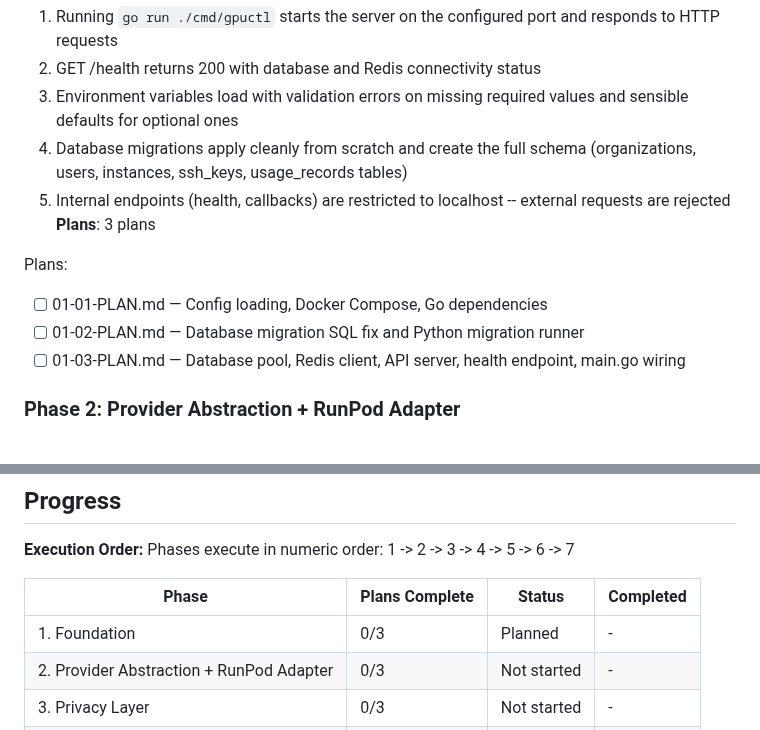
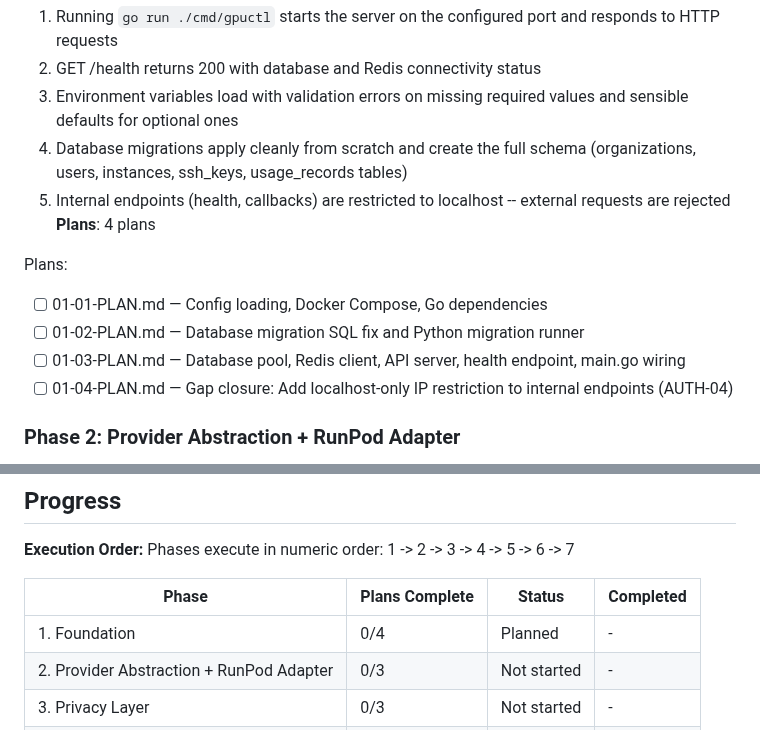
Before and after one commit to dunkaditya/gpu-ai, a Markdown page: .planning/ROADMAP.md, 2 parts joined by grey strips. Rendered like a GitHub page.

Commit message:
docs(01): create gap closure plan for AUTH-04 localhost restriction

```diff
--- a/.planning/ROADMAP.md
+++ b/.planning/ROADMAP.md
@@ -32,12 +32,13 @@ Decimal phases appear between their surrounding integers in numeric order.
   3. Environment variables load with validation errors on missing required values and sensible defaults for optional ones
   4. Database migrations apply cleanly from scratch and create the full schema (organizations, users, instances, ssh_keys, usage_records tables)
   5. Internal endpoints (health, callbacks) are restricted to localhost -- external requests are rejected
-**Plans**: 3 plans
+**Plans**: 4 plans
 
 Plans:
 - [ ] 01-01-PLAN.md — Config loading, Docker Compose, Go dependencies
 - [ ] 01-02-PLAN.md — Database migration SQL fix and Python migration runner
 - [ ] 01-03-PLAN.md — Database pool, Redis client, API server, health endpoint, main.go wiring
+- [ ] 01-04-PLAN.md — Gap closure: Add localhost-only IP restriction to internal endpoints (AUTH-04)
 
 ### Phase 2: Provider Abstraction + RunPod Adapter
 **Goal**: A clean provider interface that any GPU cloud can implement, with a working RunPod adapter that can list GPUs, provision pods, check status, and terminate
@@ -147,7 +148,7 @@ Phases execute in numeric order: 1 -> 2 -> 3 -> 4 -> 5 -> 6 -> 7
 
 | Phase | Plans Complete | Status | Completed |
 |-------|----------------|--------|-----------|
-| 1. Foundation | 0/3 | Planned | - |
+| 1. Foundation | 0/4 | Planned | - |
 | 2. Provider Abstraction + RunPod Adapter | 0/3 | Not started | - |
 | 3. Privacy Layer | 0/3 | Not started | - |
 | 4. Auth + Instance Lifecycle | 0/3 | Not started | - |
```
Also changed, not shown: 1 other file.
